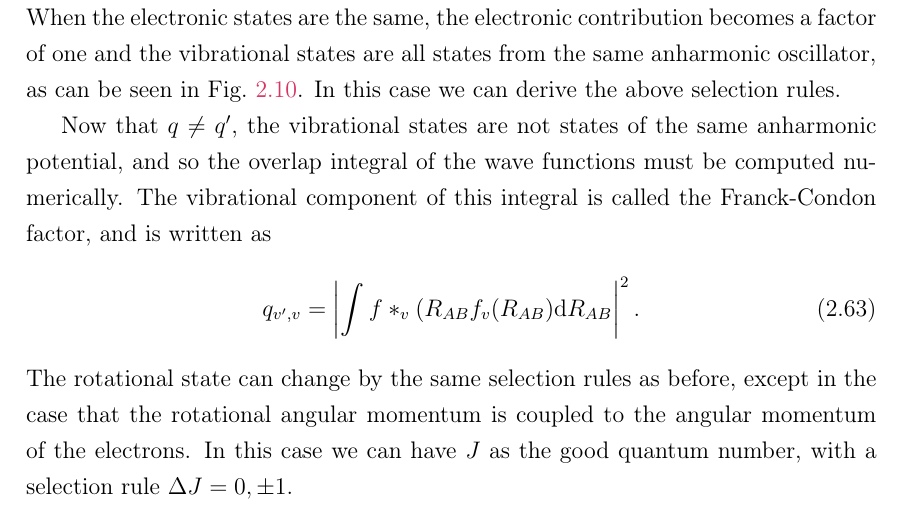
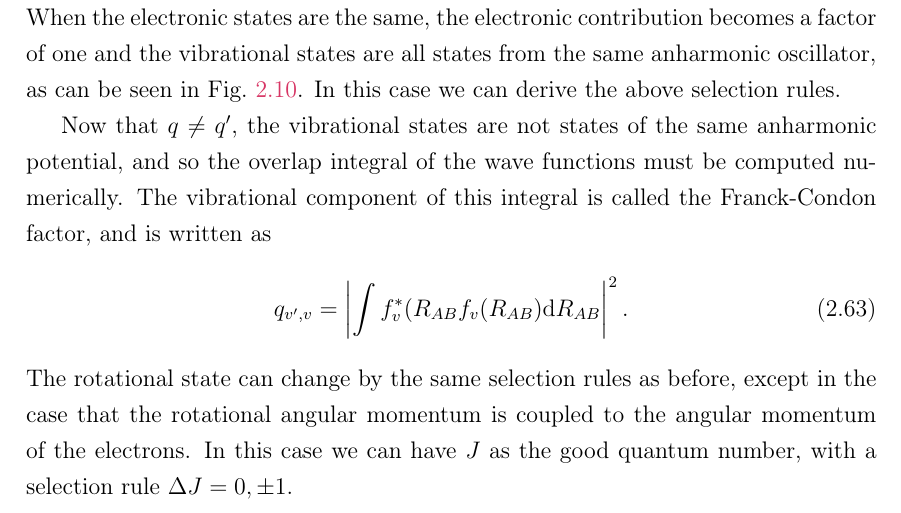
Before and after one commit to mcgarc/PhDWrite, a LaTeX thesis (main.tex, which reads chapters/theory.tex): part of page 23 of 34, cut so that both start at the same text. Compiled offline with pdfLaTeX.

Commit message:
Missing caret in Franck-Condon factor

```diff
--- a/chapters/theory.tex
+++ b/chapters/theory.tex
@@ -1044,7 +1044,7 @@ be computed numerically. The vibrational component of this integral is called
 the Franck-Condon factor, and is written as
 %
 \begin{equation}
-  q_{v',v} = \left|\int f*_v(R_{AB}f_v(R_{AB})\dd R_{AB}\right|^2.
+  q_{v',v} = \left|\int f^*_v(R_{AB}f_v(R_{AB})\dd R_{AB}\right|^2.
 \end{equation}
 %
 The rotational state can change by the same selection rules as before, except
```
